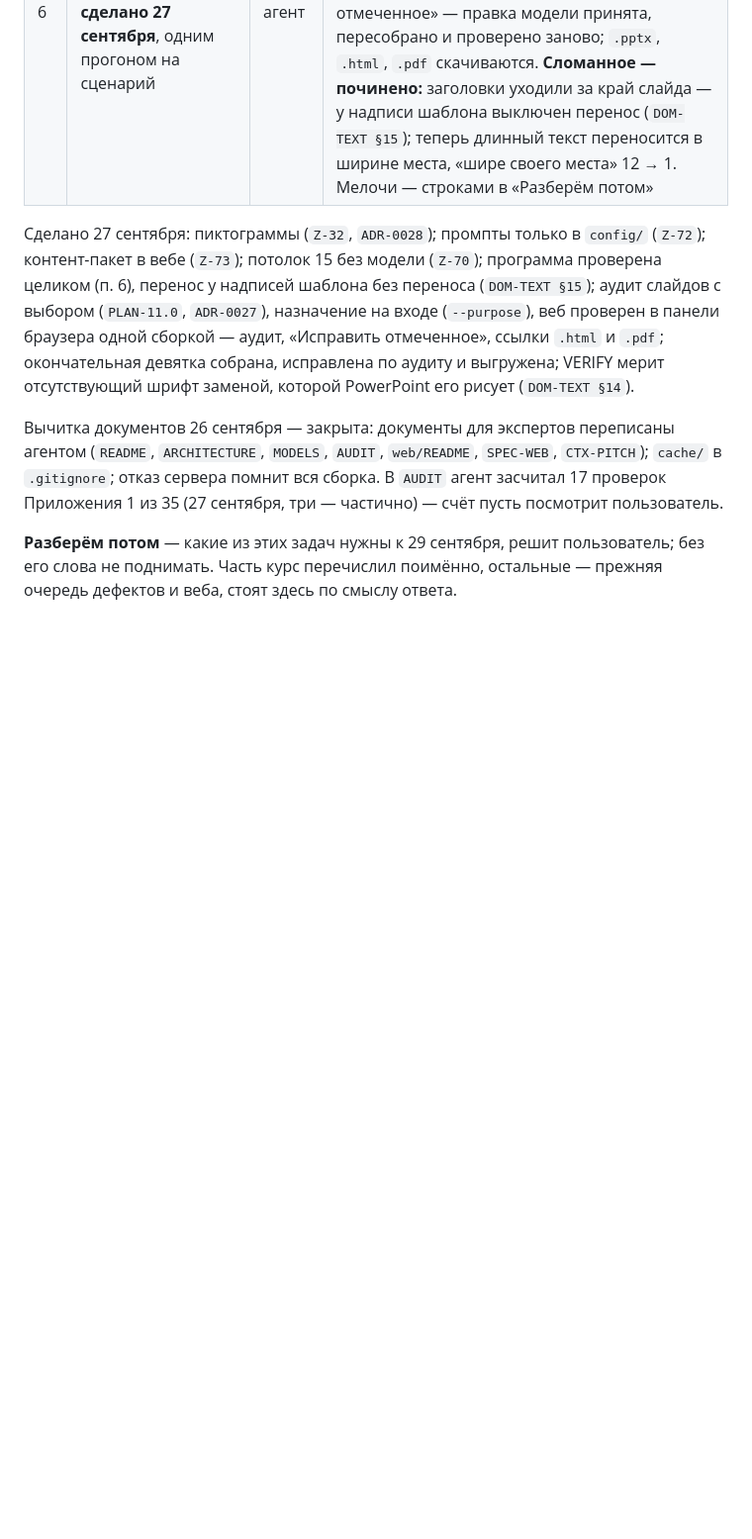
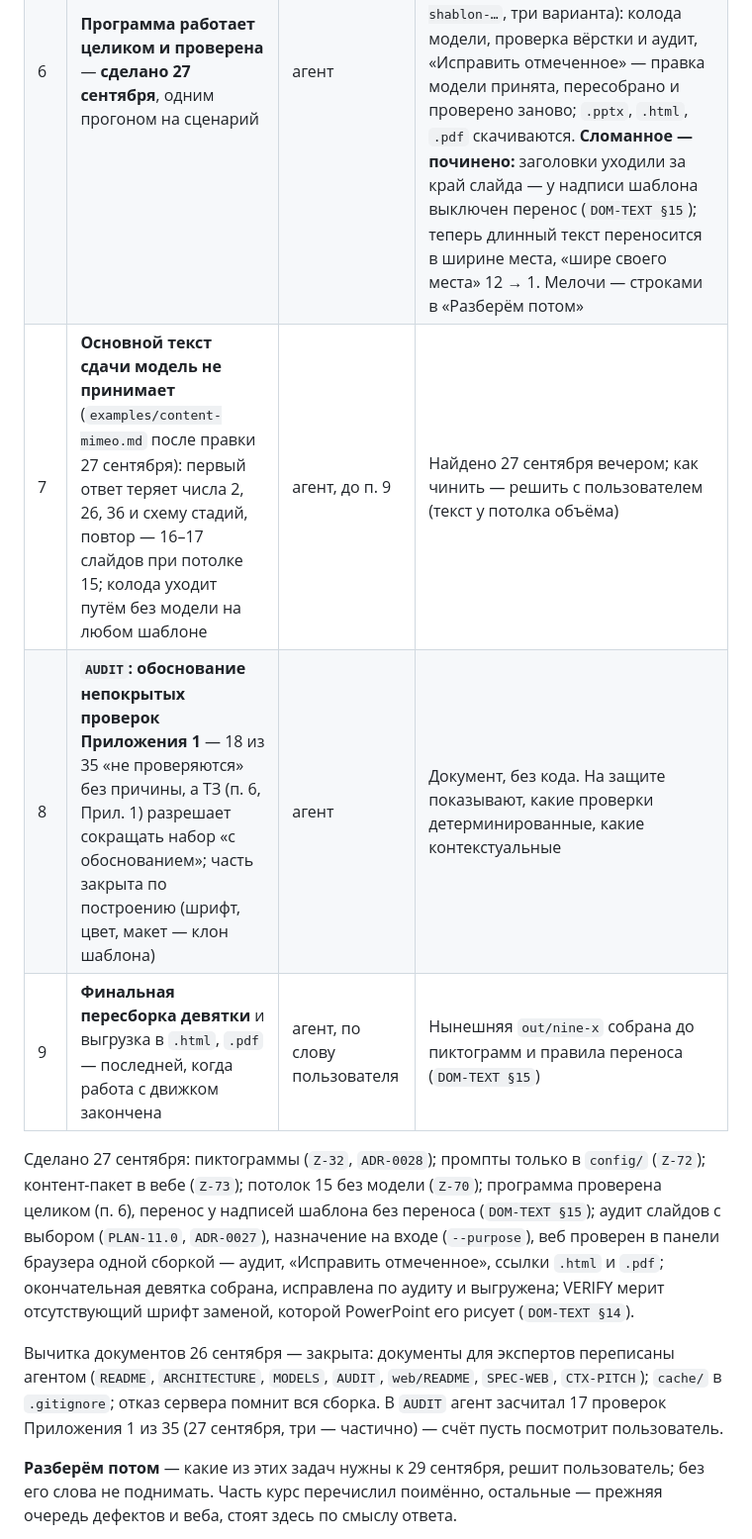
Before and after one commit to Bulbazzavr/mimeo, a Markdown page: docs/STATE.md, the part around the change. Shown at 99% size. GitHub-like rendering; blank space fills up the shorter version.

Commit message:
STATE: очередь после сверки с ТЗ — текст сдачи для модели, обоснование проверок в AUDIT, финальная пересборка девятки

```diff
--- a/docs/STATE.md
+++ b/docs/STATE.md
@@ -159,6 +159,9 @@ SmartArt необязателен; веб в четырёх браузерах
 | 4 | `Z-70` — **рамка 10–15 по умолчанию** — **сделано 27 сентября**. ТЗ, разд. 2: «целевой объём 10–15» | агент | Без `--slides` путь без модели держит потолок 15, не добирая до 10 (добор по умолчанию портил колоды, `Z-35`); колоде модели — рамки промпта, как было. Текст, дававший 19 слайдов на VK Tech, — 15. Замок Ш0 от этого расходится ещё больше |
 | 5 | SmartArt — **необязательно** (организаторы 17.09, `OQ-31`) — **не делаем** | — | Пользователь 27 сентября: «пока мы его не делаем, нужно, чтобы всё остальное работало; возможно, делать не будем» |
 | 6 | **Программа работает целиком и проверена** — **сделано 27 сентября**, одним прогоном на сценарий | агент | Командная строка: `build` на незнакомом `samples/stilnyj-shablon-korporativnoj-prezentacii.pptx` с `--verify --audit` — структурных проблем 0, переполнений 14 → 0, аудит — 10 находок. Веб (`samples/prostoj-shablon-…`, три варианта): колода модели, проверка вёрстки и аудит, «Исправить отмеченное» — правка модели принята, пересобрано и проверено заново; `.pptx`, `.html`, `.pdf` скачиваются. **Сломанное — починено:** заголовки уходили за край слайда — у надписи шаблона выключен перенос (`DOM-TEXT §15`); теперь длинный текст переносится в ширине места, «шире своего места» 12 → 1. Мелочи — строками в «Разберём потом» |
+| 7 | **Основной текст сдачи модель не принимает** (`examples/content-mimeo.md` после правки 27 сентября): первый ответ теряет числа 2, 26, 36 и схему стадий, повтор — 16–17 слайдов при потолке 15; колода уходит путём без модели на любом шаблоне | агент, до п. 9 | Найдено 27 сентября вечером; как чинить — решить с пользователем (текст у потолка объёма) |
+| 8 | **`AUDIT`: обоснование непокрытых проверок Приложения 1** — 18 из 35 «не проверяются» без причины, а ТЗ (п. 6, Прил. 1) разрешает сокращать набор «с обоснованием»; часть закрыта по построению (шрифт, цвет, макет — клон шаблона) | агент | Документ, без кода. На защите показывают, какие проверки детерминированные, какие контекстуальные |
+| 9 | **Финальная пересборка девятки** и выгрузка в `.html`, `.pdf` — последней, когда работа с движком закончена | агент, по слову пользователя | Нынешняя `out/nine-x` собрана до пиктограмм и правила переноса (`DOM-TEXT §15`) |
 
 Сделано 27 сентября: пиктограммы (`Z-32`, `ADR-0028`); промпты только в `config/` (`Z-72`); контент-пакет в вебе (`Z-73`); потолок 15 без модели (`Z-70`); программа проверена целиком (п. 6), перенос у надписей шаблона без переноса (`DOM-TEXT §15`); аудит слайдов с выбором (`PLAN-11.0`, `ADR-0027`),
 назначение на входе (`--purpose`), веб проверен в панели браузера одной
```
